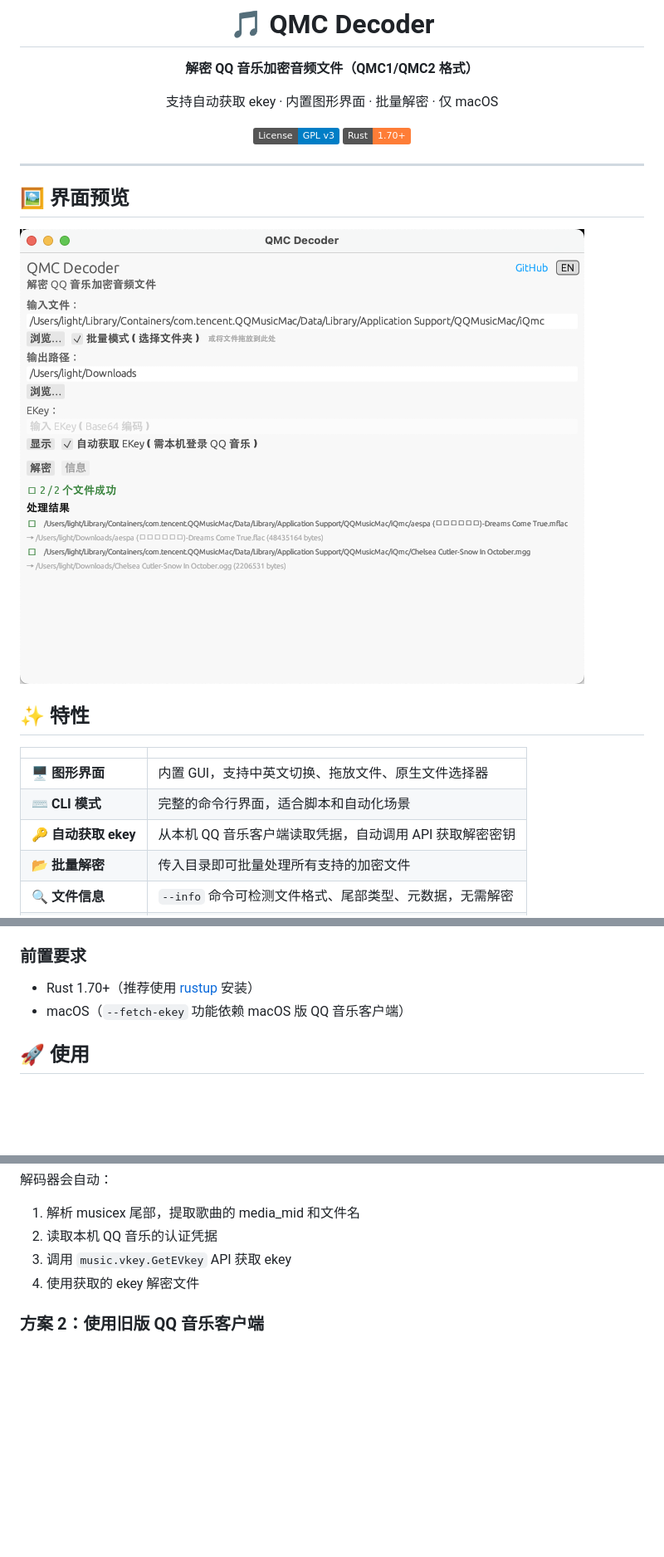
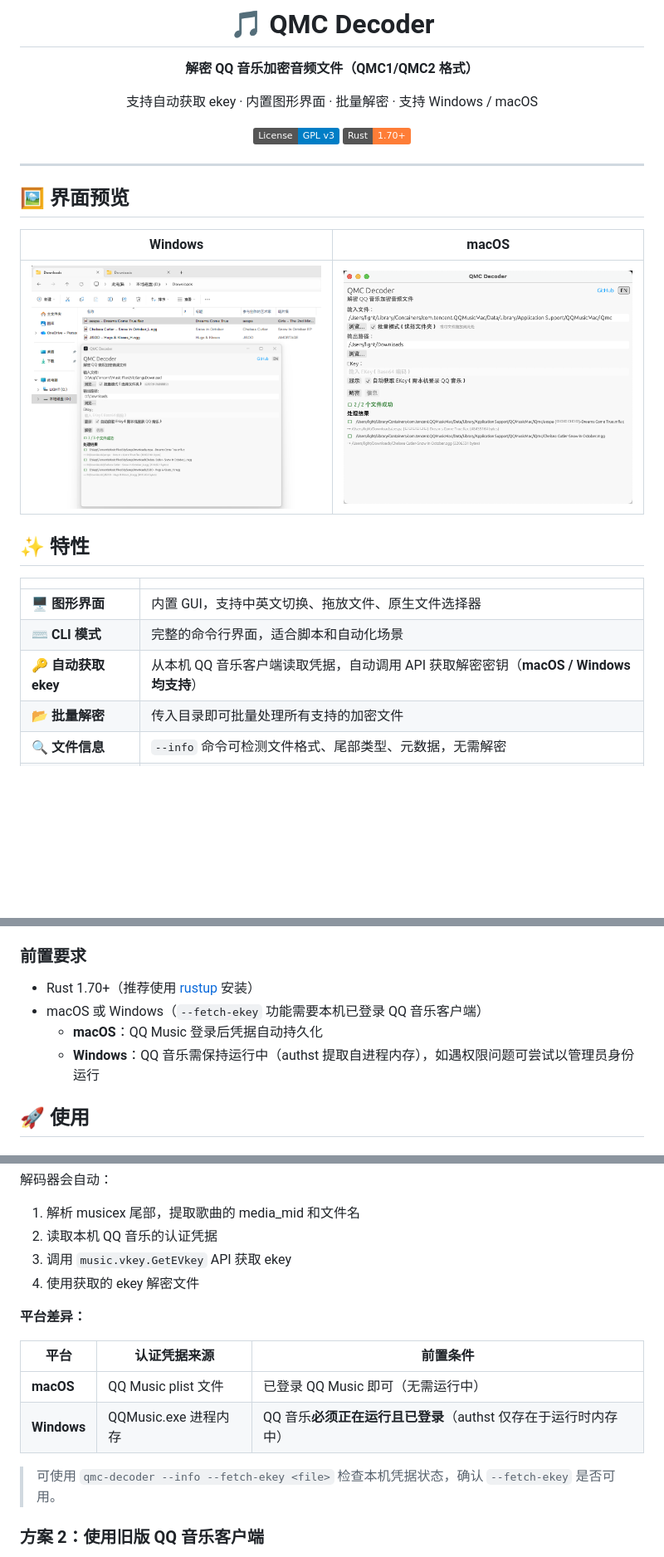
Before and after one commit to ownlight6/qmc-decoder, a Markdown page: README.md, 3 parts joined by grey strips. Shown: that part at 83% size. Rendered like a GitHub page; pictures changed too: imgs/win.png (added); badges without logos; blank space fills up the shorter version.

```diff
--- a/README.md
+++ b/README.md
@@ -4,7 +4,7 @@
 
 **解密 QQ 音乐加密音频文件（QMC1/QMC2 格式）**
 
-支持自动获取 ekey · 内置图形界面 · 批量解密 · 仅 macOS
+支持自动获取 ekey · 内置图形界面 · 批量解密 · 支持 Windows / macOS
 
 [![License: GPL v3](https://img.shields.io/badge/License-GPL%20v3-blue.svg)](LICENSE) [![Rust](https://img.shields.io/badge/Rust-1.70%2B-orange.svg)](https://www.rust-lang.org/)
 
@@ -14,7 +14,9 @@
 
 ## 🖼️ 界面预览
 
-![GUI](imgs/gui.png)
+| Windows | macOS |
+|:-------:|:-----:|
+| ![Windows GUI](imgs/win.png) | ![macOS GUI](imgs/mac.png) |
 
 ## ✨ 特性
 
@@ -22,7 +24,7 @@
 |:---|:---|
 | 🖥️ **图形界面** | 内置 GUI，支持中英文切换、拖放文件、原生文件选择器 |
 | ⌨️ **CLI 模式** | 完整的命令行界面，适合脚本和自动化场景 |
-| 🔑 **自动获取 ekey** | 从本机 QQ 音乐客户端读取凭据，自动调用 API 获取解密密钥 |
+| 🔑 **自动获取 ekey** | 从本机 QQ 音乐客户端读取凭据，自动调用 API 获取解密密钥（**macOS / Windows 均支持**） |
 | 📂 **批量解密** | 传入目录即可批量处理所有支持的加密文件 |
 | 🔍 **文件信息** | `--info` 命令可检测文件格式、尾部类型、元数据，无需解密 |
 | 🍎 **macOS .app** | 双击 `.app` 即可启动图形界面，不弹出终端 |
@@ -90,7 +92,9 @@ macOS 上直接运行可执行文件不带参数会启动图形界面。使用 `
 ### 前置要求
 
 - Rust 1.70+（推荐使用 [rustup](https://rustup.rs/) 安装）
-- macOS（`--fetch-ekey` 功能依赖 macOS 版 QQ 音乐客户端）
+- macOS 或 Windows（`--fetch-ekey` 功能需要本机已登录 QQ 音乐客户端）
+  - **macOS**：QQ Music 登录后凭据自动持久化
+  - **Windows**：QQ 音乐需保持运行中（authst 提取自进程内存），如遇权限问题可尝试以管理员身份运行
 
 ## 🚀 使用
 
@@ -181,6 +185,15 @@ qmc-decoder --fetch-ekey /path/to/file.mgg
 3. 调用 `music.vkey.GetEVkey` API 获取 ekey
 4. 使用获取的 ekey 解密文件
 
+**平台差异：**
+
+| 平台 | 认证凭据来源 | 前置条件 |
+|------|-------------|---------|
+| **macOS** | QQ Music plist 文件 | 已登录 QQ Music 即可（无需运行中） |
+| **Windows** | QQMusic.exe 进程内存 | QQ 音乐**必须正在运行且已登录**（authst 仅存在于运行时内存中） |
+
+> 可使用 `qmc-decoder --info --fetch-ekey <file>` 检查本机凭据状态，确认 `--fetch-ekey` 是否可用。
+
 ### 方案 2：使用旧版 QQ 音乐客户端
 
 使用 QQ 音乐 ≤ 19.51 版本重新下载文件。旧版本会在文件尾部嵌入 ekey（QTag 格式），解码器可以自动提取。
```
Also changed, not shown: MGG_DECRYPTION_FLOW.md (+89 -7 lines), imgs/mac.png (renamed from imgs/gui.png), 4 other files.
